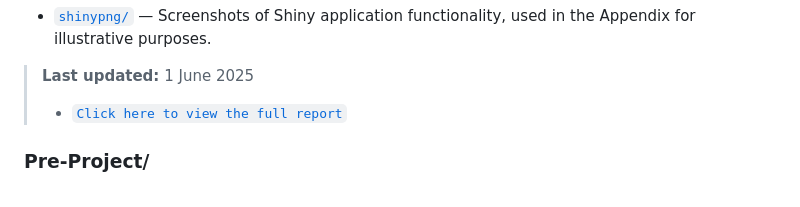
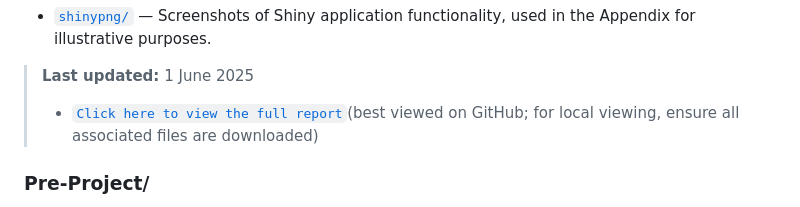
Before and after one commit to devanshimirchandani/data3888-group07, a Markdown page: README.md, the part around the change. Drawn GitHub-style.

```diff
--- a/README.md
+++ b/README.md
@@ -79,7 +79,7 @@ Key components:
 * [`shinypng/`](./Report/shinypng/) — Screenshots of Shiny application functionality, used in the Appendix for illustrative purposes.
 
 > **Last updated:** 1 June 2025
-> * [`Click here to view the full report`](./Report/Report.html)
+> * [`Click here to view the full report`](./Report/Report.html)(best viewed on GitHub; for local viewing, ensure all associated files are downloaded)
 
 
 ### **Pre-Project/**
```
